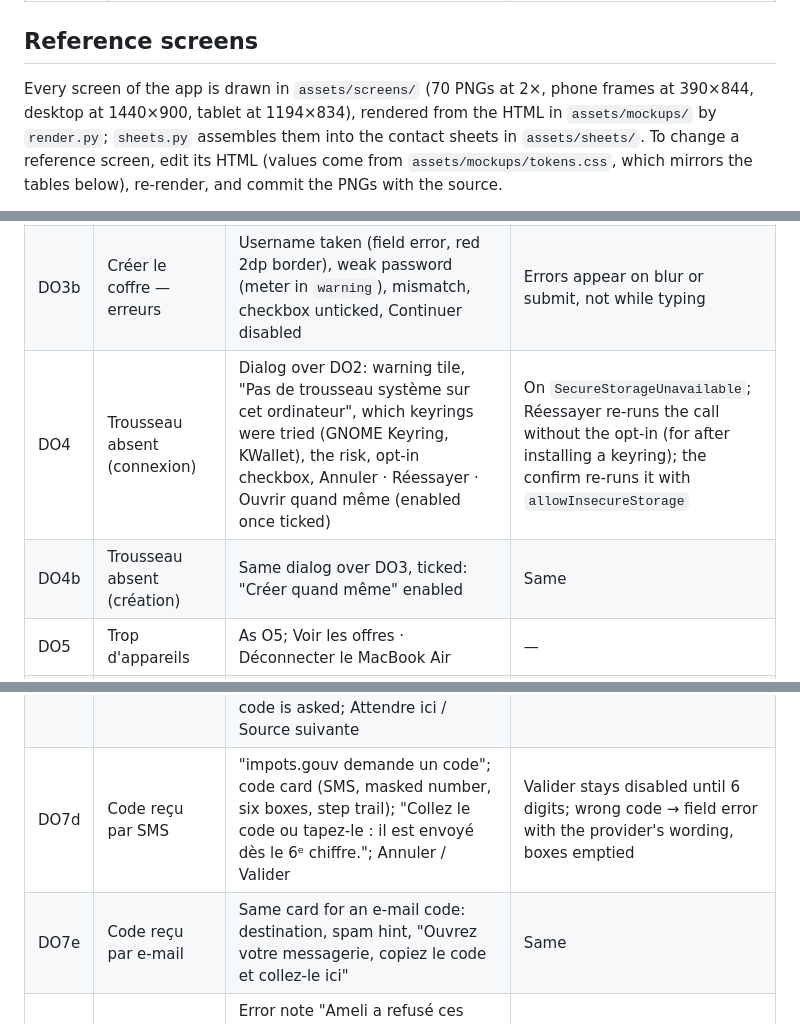
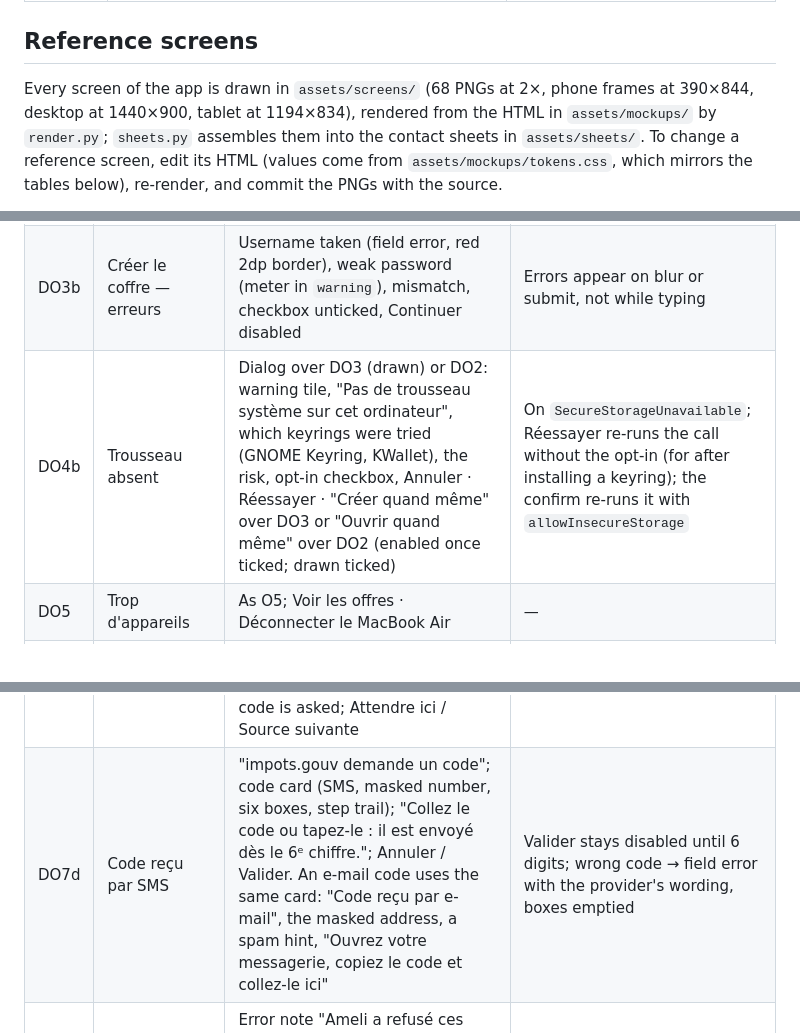
Before and after one commit to fyde-lab/application, a Markdown page: design/design-system.md, 3 parts joined by grey strips. GitHub-like rendering.

```diff
--- a/design/design-system.md
+++ b/design/design-system.md
@@ -25,7 +25,7 @@ the old palette and type, with the reference's layout, copy and proportions):
 
 ## Reference screens
 
-Every screen of the app is drawn in `assets/screens/` (70 PNGs at 2×, phone frames at 390×844,
+Every screen of the app is drawn in `assets/screens/` (68 PNGs at 2×, phone frames at 390×844,
 desktop at 1440×900, tablet at 1194×834), rendered from the HTML in `assets/mockups/` by
 `render.py`; `sheets.py` assembles them into the contact sheets in `assets/sheets/`. To change a
 reference screen, edit its HTML (values come from `assets/mockups/tokens.css`, which mirrors the
@@ -469,16 +469,14 @@ Same flows, content and SDK calls as O1–O9; layout in
 | DO2c | Échec de connexion | Error note with the SDK's wording, password emptied and focused, button disabled until it's typed again, "Mot de passe oublié ? Utiliser mon kit de récupération" | The link needs the recovery kit (SDK) |
 | DO3 | Créer le coffre | Step 1 of 4: as O3 | — |
 | DO3b | Créer le coffre — erreurs | Username taken (field error, red 2dp border), weak password (meter in `warning`), mismatch, checkbox unticked, Continuer disabled | Errors appear on blur or submit, not while typing |
-| DO4 | Trousseau absent (connexion) | Dialog over DO2: warning tile, "Pas de trousseau système sur cet ordinateur", which keyrings were tried (GNOME Keyring, KWallet), the risk, opt-in checkbox, Annuler · Réessayer · Ouvrir quand même (enabled once ticked) | On `SecureStorageUnavailable`; Réessayer re-runs the call without the opt-in (for after installing a keyring); the confirm re-runs it with `allowInsecureStorage` |
-| DO4b | Trousseau absent (création) | Same dialog over DO3, ticked: "Créer quand même" enabled | Same |
+| DO4b | Trousseau absent | Dialog over DO3 (drawn) or DO2: warning tile, "Pas de trousseau système sur cet ordinateur", which keyrings were tried (GNOME Keyring, KWallet), the risk, opt-in checkbox, Annuler · Réessayer · "Créer quand même" over DO3 or "Ouvrir quand même" over DO2 (enabled once ticked; drawn ticked) | On `SecureStorageUnavailable`; Réessayer re-runs the call without the opt-in (for after installing a keyring); the confirm re-runs it with `allowInsecureStorage` |
 | DO5 | Trop d'appareils | As O5; Voir les offres · Déconnecter le MacBook Air | — |
 | DO6 | Kit de récupération | Step 2 of 4: 12 words in 4×3, Enregistrer le PDF / Imprimer, note that the words are never copied or sent | No copy to clipboard on desktop |
 | DO7 | Choisir ses sources | Step 3 of 4: plan counter ("Votre offre Gratuit inclut 5 sources", 3 / 5), search, category chips, 2-column source cards (selected = 2dp `primary` border + ticked box), Connecter n sources; Passer at the top right | — |
 | DO7h | Limite de l'offre atteinte | Counter in `warning` ("Limite de l'offre Gratuit atteinte", 5 / 5); unticked cards dimmed and not tickable; warning note on unticking to swap and upgrading later from Moi › Offre et usage | See [Plan quota](#plan-quota) |
 | DO7b | Connecter une source | "Source 1 sur 3"; the source's tile and what it fetches; info note naming the only sites Fyde will contact (`allowedDomains`); one field per script parameter (here e-mail and password, with "Celui de votre espace client EDF, pas celui de Fyde."); ok note "Chiffrés avec votre coffre"; Récupérer automatiquement; Connecter EDF; "Passer cette source" at the top right. The brand panel lists the ticked sources under step 3 with their state | Connect installs the script and starts its first run |
 | DO7c | Récupération en cours | Run stepper (Connexion → Recherche → Téléchargement i / n → Rangement) in a card; note that the run goes on in the background and Fyde will say if a code is asked; Attendre ici / Source suivante | Moving on doesn't stop the run; its state stays in the brand panel |
-| DO7d | Code reçu par SMS | "impots.gouv demande un code"; code card (SMS, masked number, six boxes, step trail); "Collez le code ou tapez-le : il est envoyé dès le 6ᵉ chiffre."; Annuler / Valider | Valider stays disabled until 6 digits; wrong code → field error with the provider's wording, boxes emptied |
-| DO7e | Code reçu par e-mail | Same card for an e-mail code: destination, spam hint, "Ouvrez votre messagerie, copiez le code et collez-le ici" | Same |
+| DO7d | Code reçu par SMS | "impots.gouv demande un code"; code card (SMS, masked number, six boxes, step trail); "Collez le code ou tapez-le : il est envoyé dès le 6ᵉ chiffre."; Annuler / Valider. An e-mail code uses the same card: "Code reçu par e-mail", the masked address, a spam hint, "Ouvrez votre messagerie, copiez le code et collez-le ici" | Valider stays disabled until 6 digits; wrong code → field error with the provider's wording, boxes emptied |
 | DO7f | Mot de passe refusé | Error note "Ameli a refusé ces identifiants"; the failing secret emptied and focused; Passer cette source / Réessayer; "Vous pourrez la reconnecter plus tard depuis Sources." | Skipping keeps the source installed but paused, with its failure, in S1 |
 | DO7g | Sources connectées | "Vos sources sont prêtes", one row per ticked source (documents fetched, still running with i / n, or skipped with Réessayer), Continuer → DO8, "Ajouter une autre source" | — |
 | DO8 | Notifications | Step 4 of 4: a sample system notification at the top right of the pane, the promise, a note that on a computer Fyde notifies while it's open | — |
```
Also changed, not shown: other parts of design/design-system.md (+2 -2 lines), design/screen-map.md (+5 -4 lines), design/assets/screens/DO4-stockage-indisponible-a-la-connexion.png (deleted), design/assets/screens/DO7e-code-email.png (deleted), design/assets/sheets/carte-bureau.png, 8 other files.
